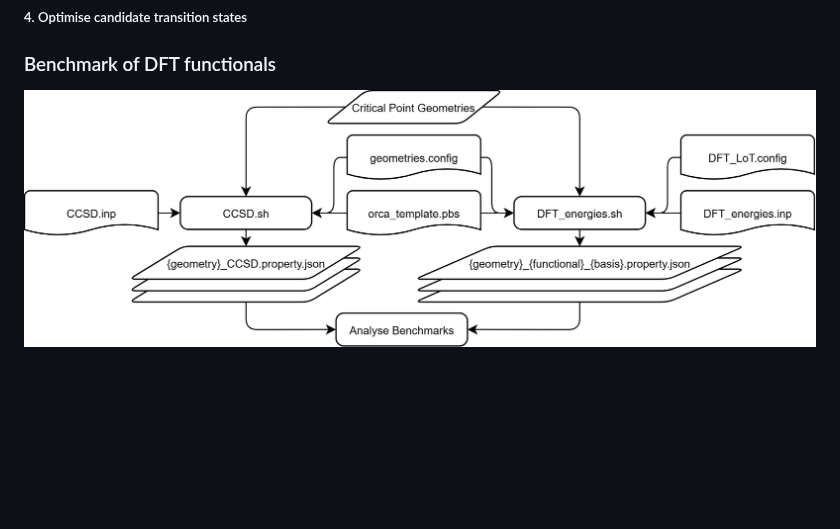
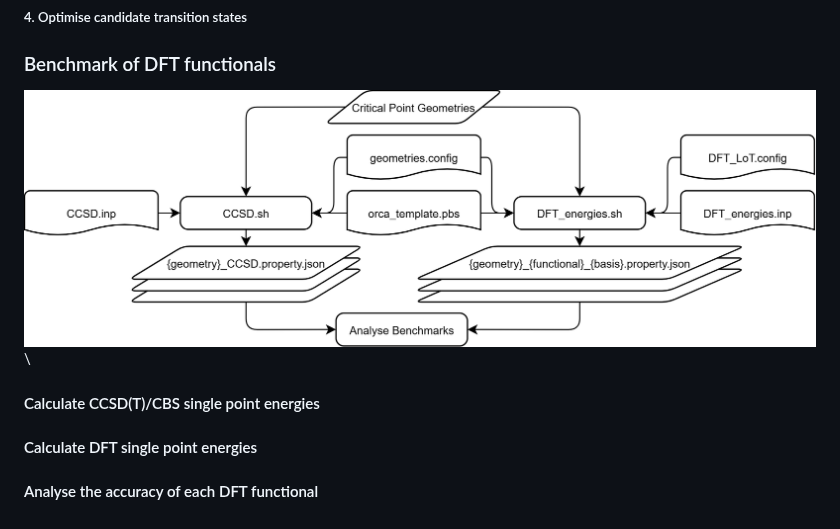
Before and after one commit to falategan/prolyl-isomerisation-benchmark, a Markdown page: README.md, the part around the change. Drawn GitHub-style; blank space fills up the shorter version.

```diff
--- a/README.md
+++ b/README.md
@@ -214,4 +214,12 @@ Use the `Analyse_TS_scans.rmd` R notebook to plot the results and identify saddl
 
 ### Benchmark of DFT functionals
 
-![Flowchart depicting the data pipeline for the benchmark of DFT functionals](./Images/Benchmark_Flowchart.png)
+![Flowchart depicting the data pipeline for the benchmark of DFT functionals](./Images/Benchmark_Flowchart.png)\
+
+#### Calculate CCSD(T)/CBS single point energies
+
+
+#### Calculate DFT single point energies
+
+
+#### Analyse the accuracy of each DFT functional
```
